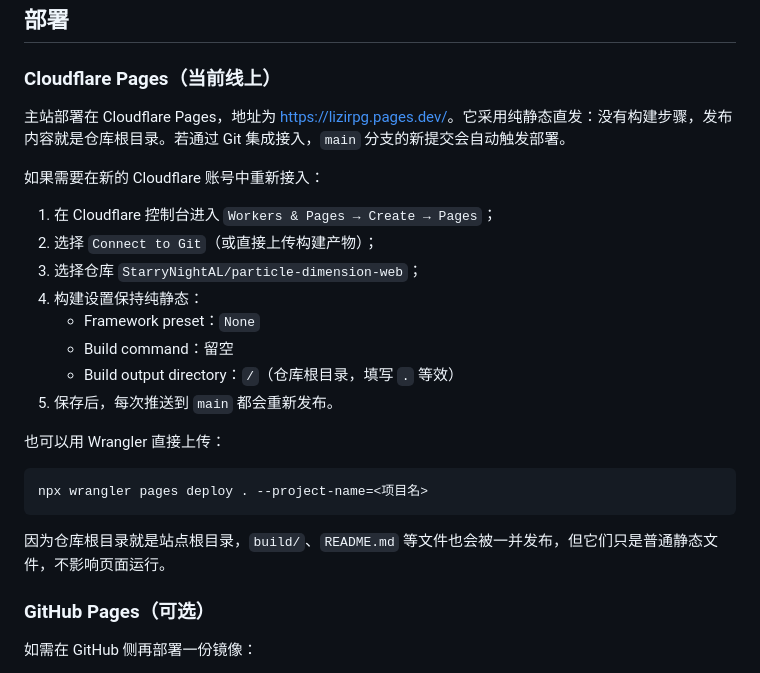
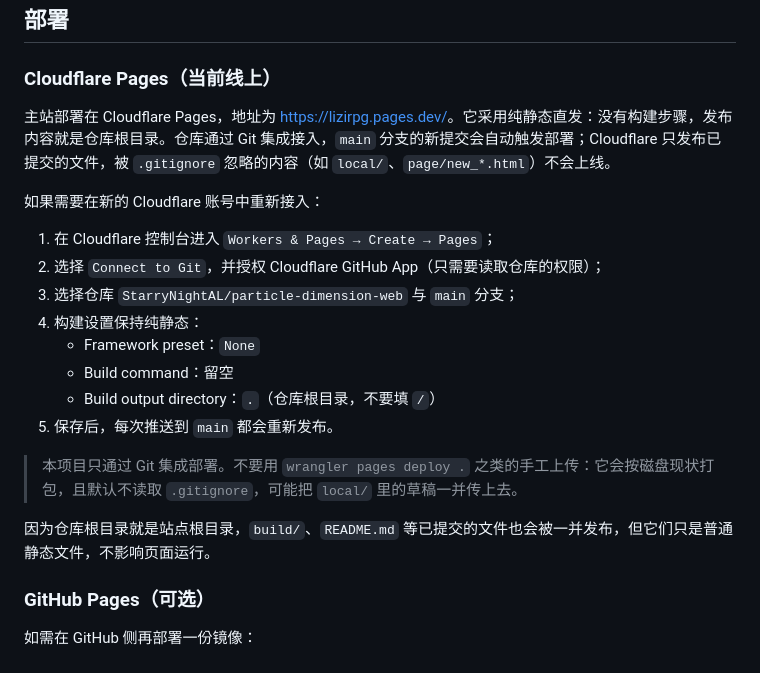
Before and after one commit to StarryNightAL/particle-dimension-web, a Markdown page: README.md, the part around the change. Drawn GitHub-style.

Commit message:
更新README.md文件

````diff
--- a/README.md
+++ b/README.md
@@ -107,26 +107,22 @@ http://localhost:8000/
 
 ### Cloudflare Pages（当前线上）
 
-主站部署在 Cloudflare Pages，地址为 <https://lizirpg.pages.dev/>。它采用纯静态直发：没有构建步骤，发布内容就是仓库根目录。若通过 Git 集成接入，`main` 分支的新提交会自动触发部署。
+主站部署在 Cloudflare Pages，地址为 <https://lizirpg.pages.dev/>。它采用纯静态直发：没有构建步骤，发布内容就是仓库根目录。仓库通过 Git 集成接入，`main` 分支的新提交会自动触发部署；Cloudflare 只发布已提交的文件，被 `.gitignore` 忽略的内容（如 `local/`、`page/new_*.html`）不会上线。
 
 如果需要在新的 Cloudflare 账号中重新接入：
 
 1. 在 Cloudflare 控制台进入 `Workers & Pages → Create → Pages`；
-2. 选择 `Connect to Git`（或直接上传构建产物）；
-3. 选择仓库 `StarryNightAL/particle-dimension-web`；
+2. 选择 `Connect to Git`，并授权 Cloudflare GitHub App（只需要读取仓库的权限）；
+3. 选择仓库 `StarryNightAL/particle-dimension-web` 与 `main` 分支；
 4. 构建设置保持纯静态：
    - Framework preset：`None`
    - Build command：留空
-   - Build output directory：`/`（仓库根目录，填写 `.` 等效）
+   - Build output directory：`.`（仓库根目录，不要填 `/`）
 5. 保存后，每次推送到 `main` 都会重新发布。
 
-也可以用 Wrangler 直接上传：
+> 本项目只通过 Git 集成部署。不要用 `wrangler pages deploy .` 之类的手工上传：它会按磁盘现状打包，且默认不读取 `.gitignore`，可能把 `local/` 里的草稿一并传上去。
 
-```bash
-npx wrangler pages deploy . --project-name=<项目名>
-```
-
-因为仓库根目录就是站点根目录，`build/`、`README.md` 等文件也会被一并发布，但它们只是普通静态文件，不影响页面运行。
+因为仓库根目录就是站点根目录，`build/`、`README.md` 等已提交的文件也会被一并发布，但它们只是普通静态文件，不影响页面运行。
 
 ### GitHub Pages（可选）
 
````
